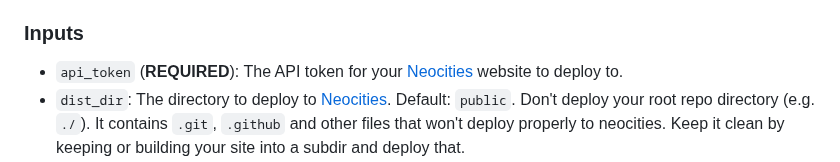
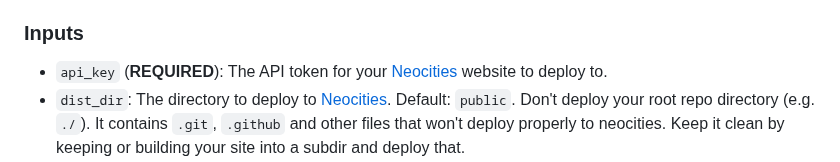
Before and after one commit to bcomnes/deploy-to-neocities, a Markdown page: README.md, the part around the change. Rendered like a GitHub page.

```diff
--- a/README.md
+++ b/README.md
@@ -76,7 +76,7 @@ You most likely only want to run this on the `master` branch so that only change
 
 ### Inputs
 
-- `api_token` (**REQUIRED**): The API token for your [Neocities][nc] website to deploy to.
+- `api_key` (**REQUIRED**): The API token for your [Neocities][nc] website to deploy to.
 - `dist_dir`: The directory to deploy to [Neocities][nc]. Default: `public`. Don't deploy your root repo directory (e.g. `./`). It contains `.git`, `.github` and other files that won't deploy properly to neocities. Keep it clean by keeping or building your site into a subdir and deploy that.
 - `neocoties_supporter`: Set this to `true` if you have a paid neocities account and want to bypass the [unsupported files filter](https://neocities.org/site_files/allowed_types).
 - `cleanup`:  Boolean string (`true` or `false`).  If `true`, `deploy-to-neocities` will destructively delete files found on [Neocities][nc] not found in your `dist_dir`.  Default: `false`.
```
